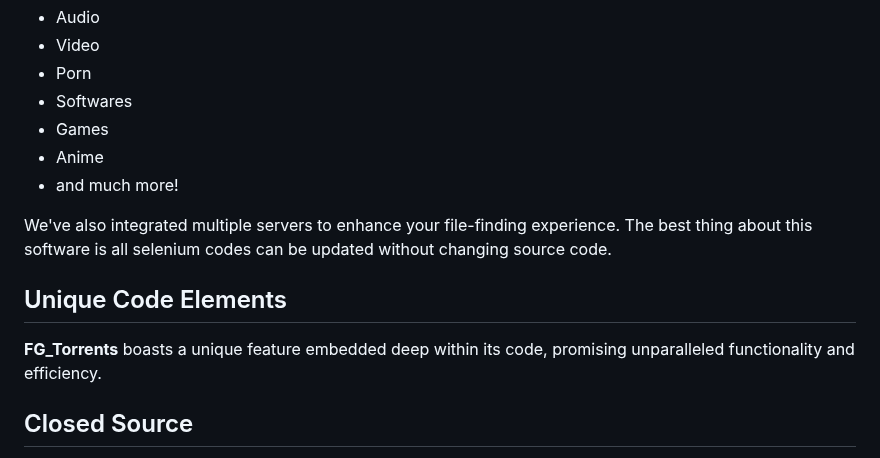
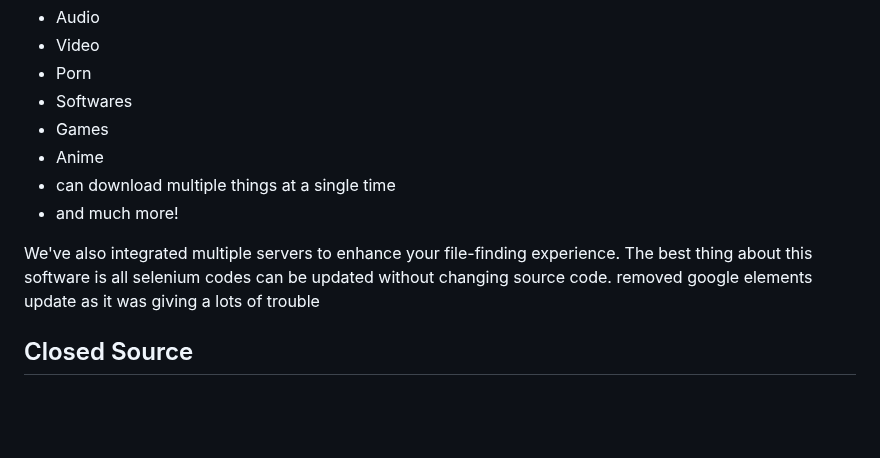
Before and after one commit to furjac/FG_Torrents, a Markdown page: README.md, the part around the change. Drawn GitHub-style; blank space fills up the shorter version.

Commit message:
Readme First

```diff
--- a/README.md
+++ b/README.md
@@ -26,13 +26,11 @@ With **FG_Torrents**, you can easily download:
 - Softwares
 - Games
 - Anime
+- can download multiple things at a single time
 - and much more!
 
 We've also integrated multiple servers to enhance your file-finding experience. The best thing about this software is all selenium codes can be updated without changing source code.
-
-## Unique Code Elements
-
-**FG_Torrents** boasts a unique feature embedded deep within its code, promising unparalleled functionality and efficiency.
+removed google elements update as it was giving a lots of trouble
 
 ## Closed Source
 
```
